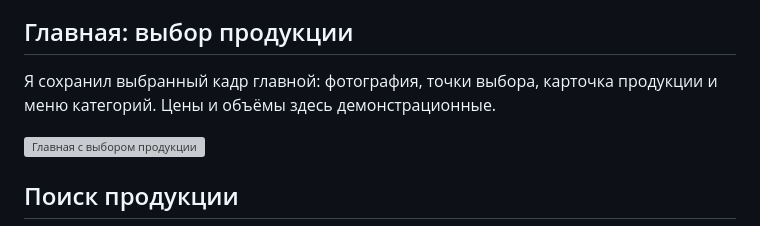
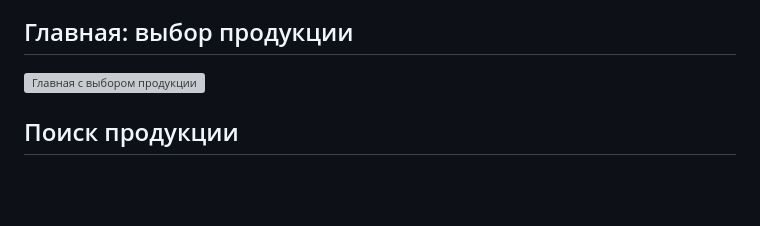
Before and after one commit to minemaps251-ship-it/agroconnect-showcase, a Markdown page: docs/gallery.md, the part around the change. Drawn GitHub-style; blank space fills up the shorter version; grey boxes are pictures that could not be loaded.

Commit message:
Убрать лишнюю подпись к кадру главной

```diff
--- a/docs/gallery.md
+++ b/docs/gallery.md
@@ -13,8 +13,6 @@
 ![Первый экран главной AgroConnect](../assets/screenshots/10-home-hero.jpg)
 
 ## Главная: выбор продукции
-
-Я сохранил выбранный кадр главной: фотография, точки выбора, карточка продукции и меню категорий. Цены и объёмы здесь демонстрационные.
 
 ![Главная с выбором продукции](../assets/screenshots/09-home-interactive.png)
 
```
